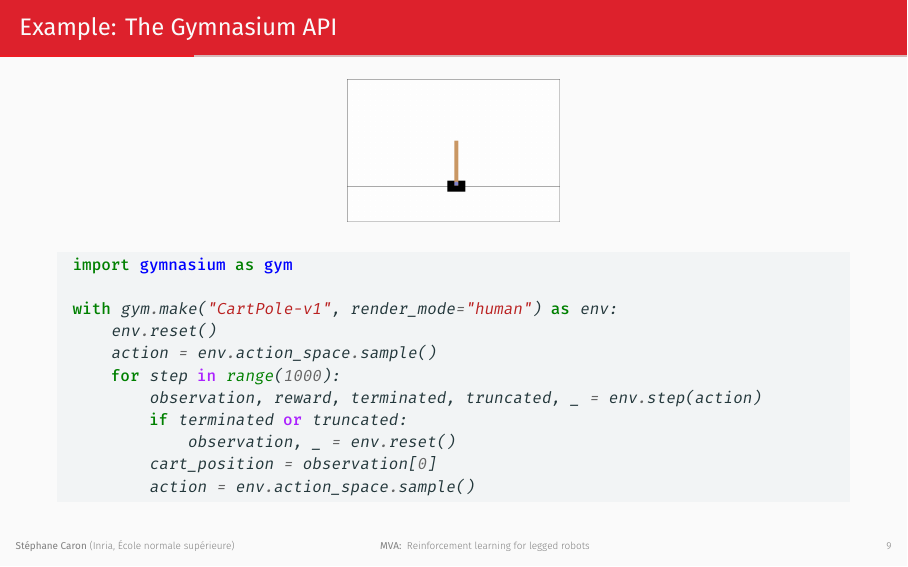
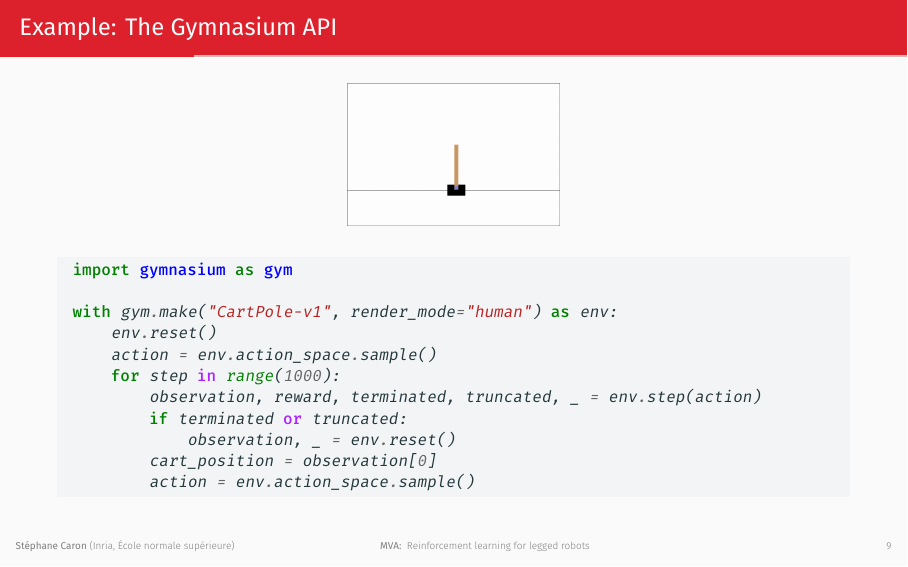
Before and after one commit to Learning-Robotics/reinforcement-learning-for-legged-robots, LaTeX slides (slides.tex): page 12 of 51. Compiled offline with XeLaTeX.

Commit message:
code: Remove baseline stretch

```diff
--- a/slides.tex
+++ b/slides.tex
@@ -31,7 +31,6 @@
 
 \setminted[bash]{
     autogobble,
-    baselinestretch=1.2,
     bgcolor=codebg,
     fontsize=\footnotesize,
     framesep=50mm,
@@ -41,7 +40,6 @@
 
 \setminted[python]{
     autogobble,
-    baselinestretch=1.2,
     bgcolor=codebg,
     fontsize=\footnotesize,
     framesep=50mm,
```
